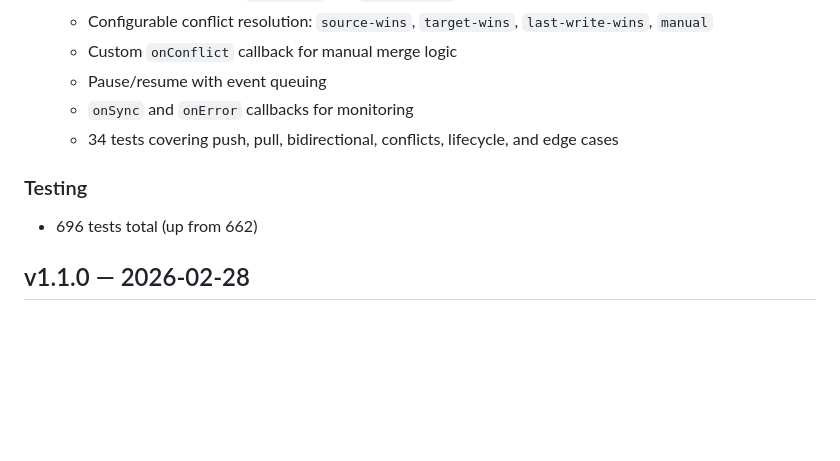
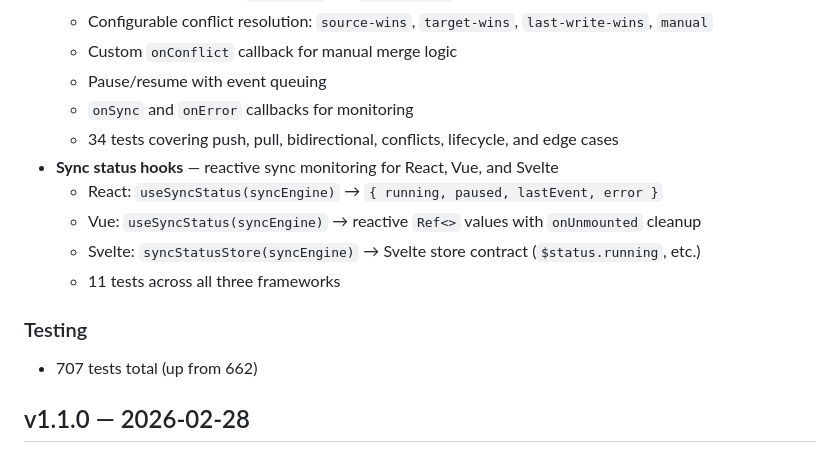
Before and after one commit to MauricioPerera/easydb, a Markdown page: CHANGELOG.md, the part around the change. Rendered like a GitHub page; blank space fills up the shorter version.

```diff
--- a/CHANGELOG.md
+++ b/CHANGELOG.md
@@ -13,9 +13,14 @@
   - Pause/resume with event queuing
   - `onSync` and `onError` callbacks for monitoring
   - 34 tests covering push, pull, bidirectional, conflicts, lifecycle, and edge cases
+- **Sync status hooks** — reactive sync monitoring for React, Vue, and Svelte
+  - React: `useSyncStatus(syncEngine)` → `{ running, paused, lastEvent, error }`
+  - Vue: `useSyncStatus(syncEngine)` → reactive `Ref<>` values with `onUnmounted` cleanup
+  - Svelte: `syncStatusStore(syncEngine)` → Svelte store contract (`$status.running`, etc.)
+  - 11 tests across all three frameworks
 
 ### Testing
-- 696 tests total (up from 662)
+- 707 tests total (up from 662)
 
 ## v1.1.0 — 2026-02-28
 
```
Also changed, not shown: README.md (+18 -3 lines).
